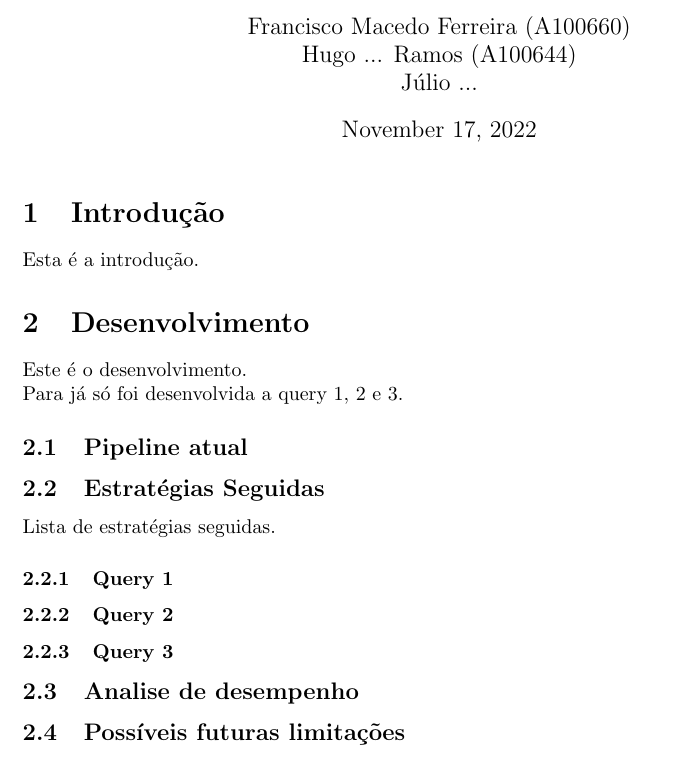
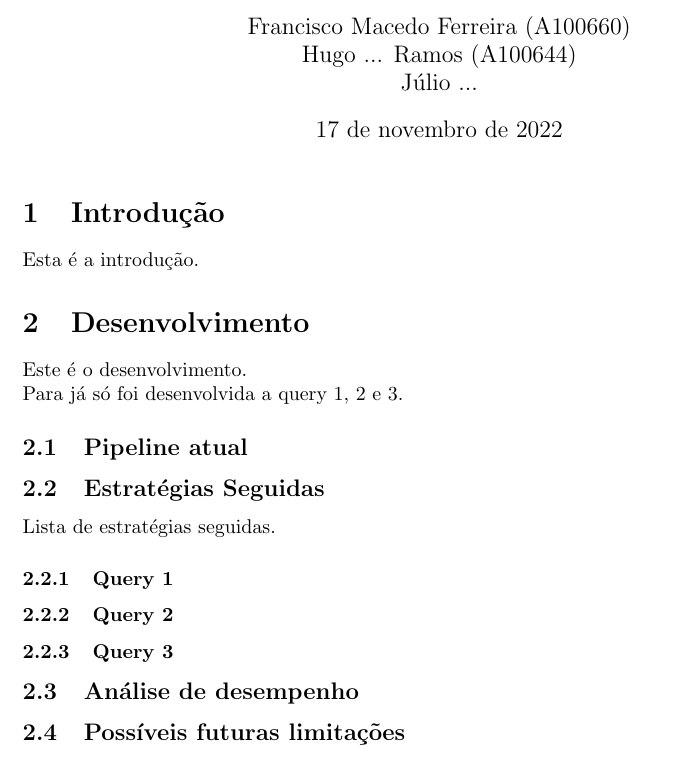
Before and after one commit to JulioJPinto/LI3-Project, a LaTeX document (trabalho-pratico/Relatorio/relatorio-fase1.tex): part of the page, cut so that both start at the same text. Compiled offline with pdfLaTeX.

Commit message:
fix: LaTeX pdf side view

```diff
--- a/trabalho-pratico/Relatorio/relatorio-fase1.tex
+++ b/trabalho-pratico/Relatorio/relatorio-fase1.tex
@@ -1,6 +1,6 @@
 \documentclass{article}
 
-\usepackage[english]{babel}
+\usepackage[portuguese]{babel}
 
 \usepackage[a4paper]{geometry}
 
@@ -35,7 +35,7 @@
         \subsubsection{Query 2}
         \subsubsection{Query 3}
 
-        \subsection{Analise de desempenho}
+        \subsection{Análise de desempenho}
 
         \subsection{Possíveis futuras limitações}
 
```
Also changed, not shown: trabalho-pratico/Makefile, 1 other file.
